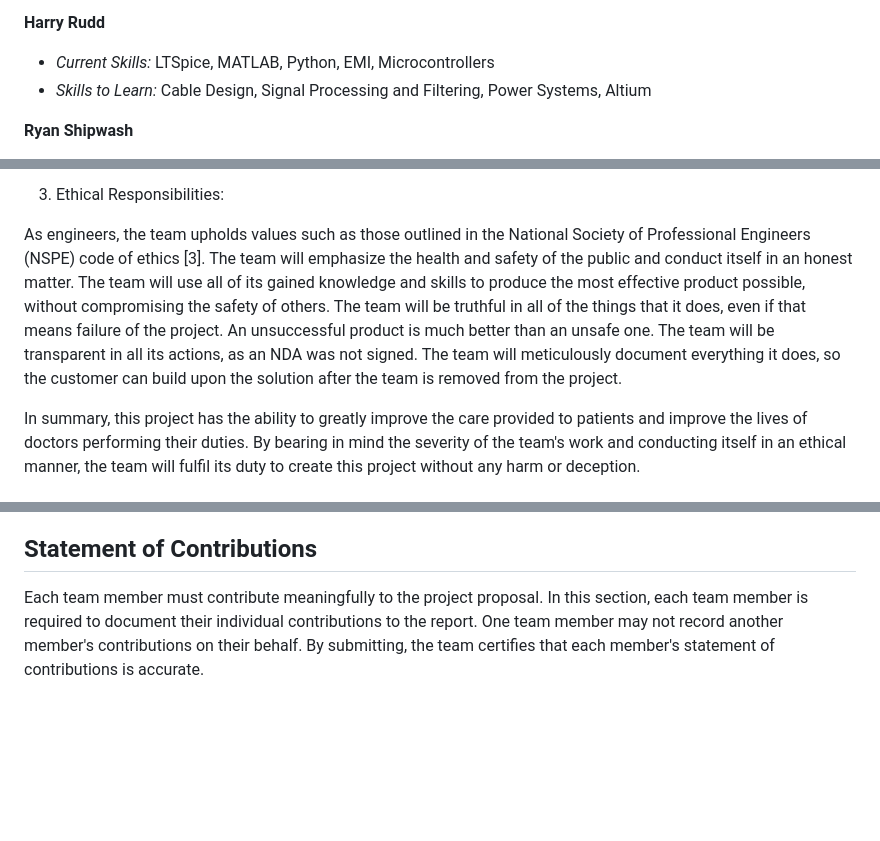
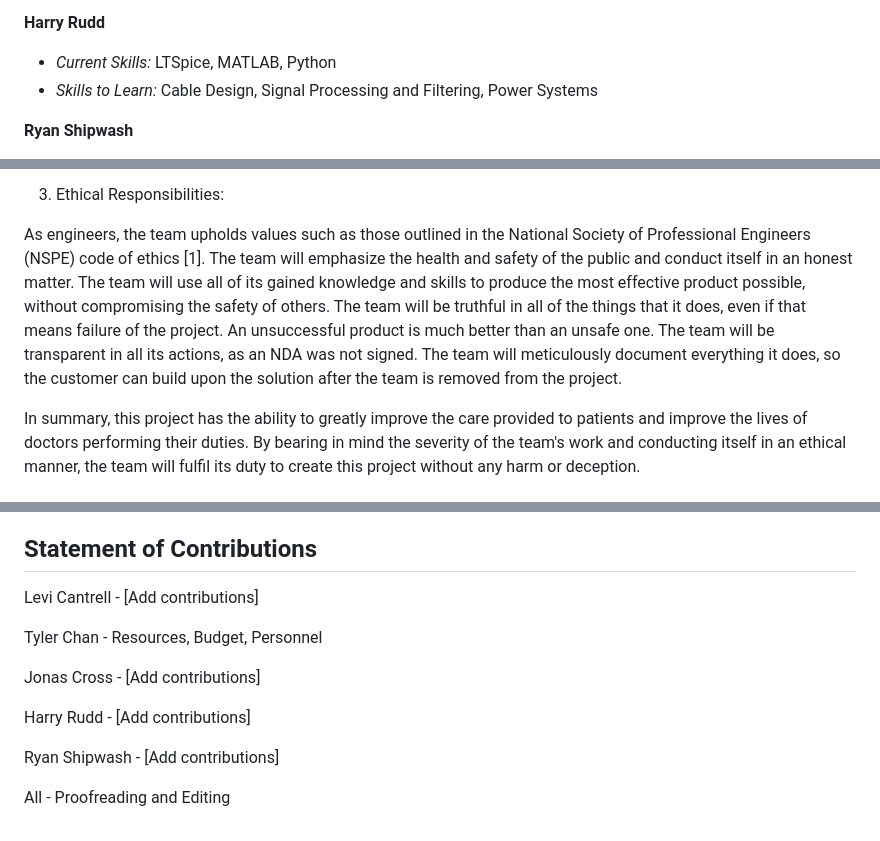
Before and after one commit to TnTech-ECE/S26_Team3_Siemens-Combined-Power-Signal, a Markdown page: Reports/Project_Proposal.md, 3 parts joined by grey strips. GitHub-like rendering; blank space fills up the shorter version.

Commit message:
Added reference change and contributions

```diff
--- a/Reports/Project_Proposal.md
+++ b/Reports/Project_Proposal.md
@@ -167,8 +167,8 @@ Estimate of the cost for major materials needed:
 
 **Harry Rudd**
 
-- *Current Skills:* LTSpice, MATLAB, Python, EMI, Microcontrollers
-- *Skills to Learn:* Cable Design, Signal Processing and Filtering, Power Systems, Altium
+- *Current Skills:* LTSpice, MATLAB, Python
+- *Skills to Learn:* Cable Design, Signal Processing and Filtering, Power Systems
 
 **Ryan Shipwash**
 
@@ -233,7 +233,7 @@ Per Siemens Healthineers, this project will not need to follow any specific code
 
 3. Ethical Responsibilities:
 
-As engineers, the team upholds values such as those outlined in the National Society of Professional Engineers (NSPE) code of ethics [3]. The team will emphasize the health and safety of the public and conduct itself in an honest matter. The team will use all of its gained knowledge and skills to produce the most effective product possible, without compromising the safety of others. The team will be truthful in all of the things that it does, even if that means failure of the project. An unsuccessful product is much better than an unsafe one. The team will be transparent in all its actions, as an NDA was not signed. The team will meticulously document everything it does, so the customer can build upon the solution after the team is removed from the project.
+As engineers, the team upholds values such as those outlined in the National Society of Professional Engineers (NSPE) code of ethics [1]. The team will emphasize the health and safety of the public and conduct itself in an honest matter. The team will use all of its gained knowledge and skills to produce the most effective product possible, without compromising the safety of others. The team will be truthful in all of the things that it does, even if that means failure of the project. An unsuccessful product is much better than an unsafe one. The team will be transparent in all its actions, as an NDA was not signed. The team will meticulously document everything it does, so the customer can build upon the solution after the team is removed from the project.
 
 In summary, this project has the ability to greatly improve the care provided to patients and improve the lives of doctors performing their duties. By bearing in mind the severity of the team's work and conducting itself in an ethical manner, the team will fulfil its duty to create this project without any harm or deception.
 
@@ -245,4 +245,14 @@ In summary, this project has the ability to greatly improve the care provided to
 
 ## Statement of Contributions
 
-Each team member must contribute meaningfully to the project proposal. In this section, each team member is required to document their individual contributions to the report. One team member may not record another member's contributions on their behalf. By submitting, the team certifies that each member's statement of contributions is accurate.
+Levi Cantrell - [Add contributions]
+
+Tyler Chan - Resources, Budget, Personnel
+
+Jonas Cross - [Add contributions]
+
+Harry Rudd - [Add contributions]
+
+Ryan Shipwash - [Add contributions]
+
+All - Proofreading and Editing
```
